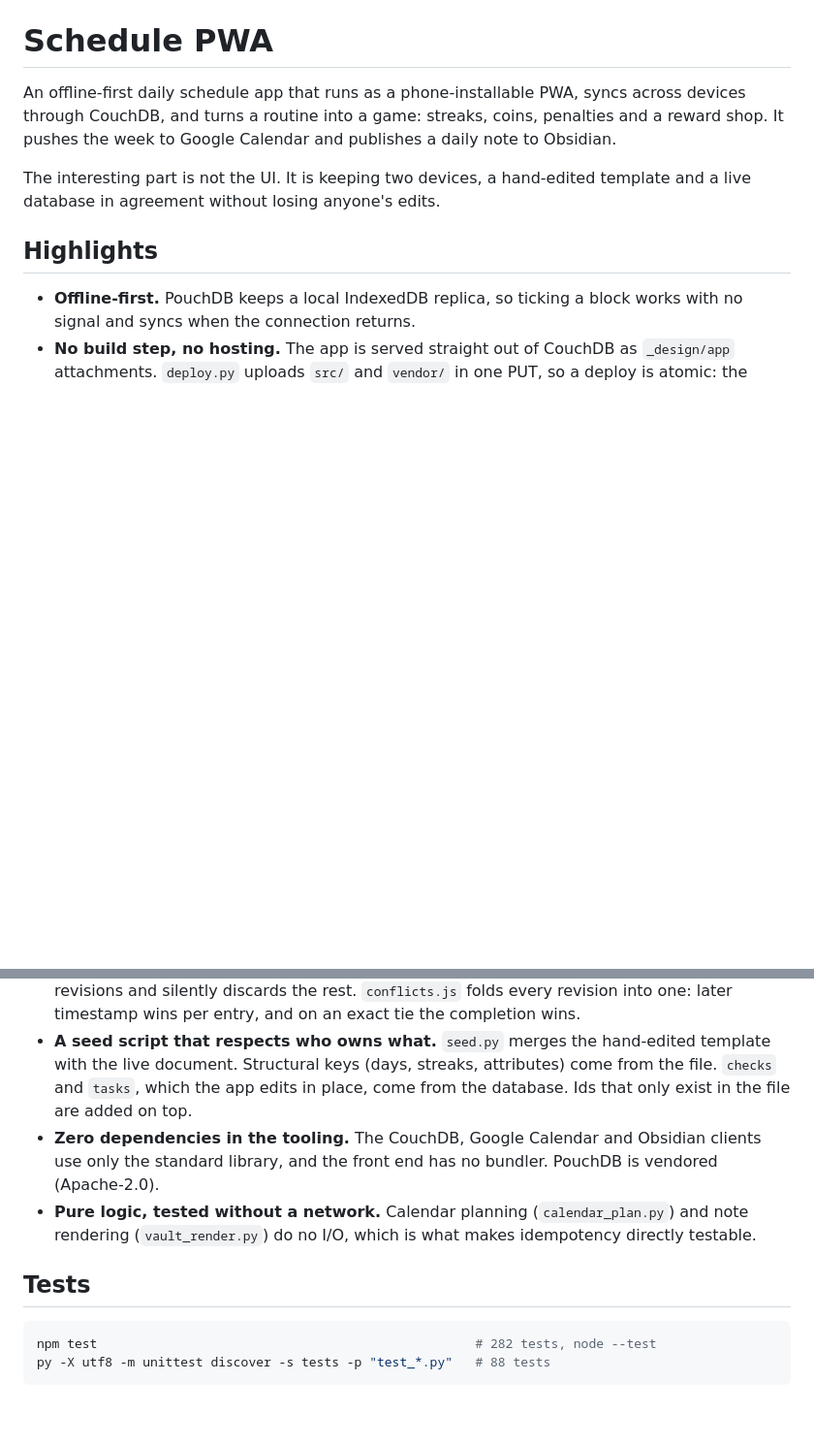
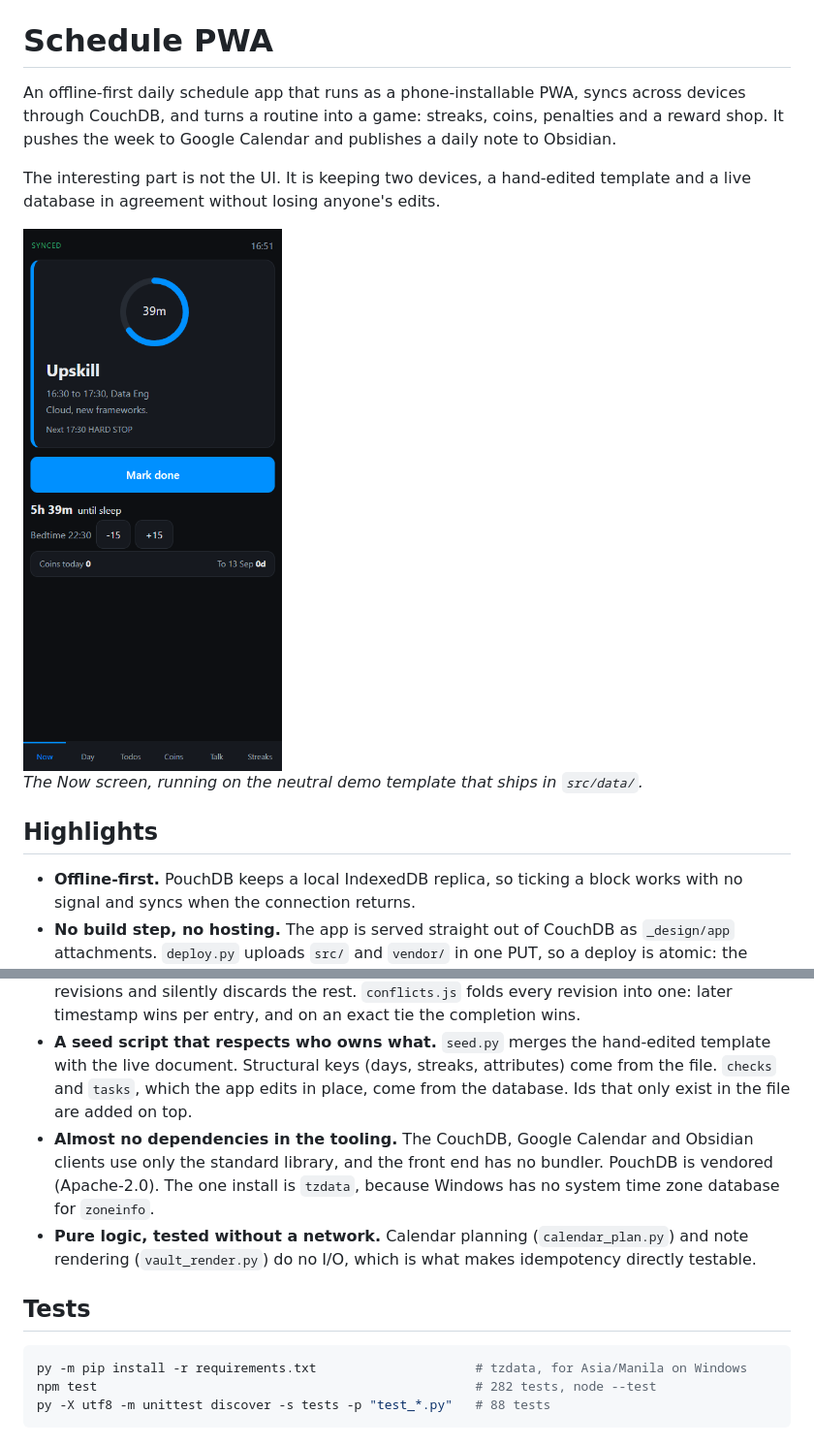
Before and after one commit to Ainz47/Projects, a Markdown page: Proj14_Personal_Workflow_PWA/README.md, 2 parts joined by grey strips. Shown at 97% size. GitHub-like rendering; pictures changed too: Proj14_Personal_Workflow_PWA/docs/screenshots/now.png (added); blank space fills up the shorter version.

Commit message:
docs: add Proj14 screenshot, CI badge and an evidence line to the root README
The root README now says which projects are verified by CI and which are
documented only. Proj14 gets a screenshot of the demo template, and the
tzdata/pyyaml installs are documented where the tests are.

Co-Authored-By: Claude Sonnet 5 <noreply@anthropic.com>

````diff
--- a/Proj14_Personal_Workflow_PWA/README.md
+++ b/Proj14_Personal_Workflow_PWA/README.md
@@ -3,6 +3,10 @@
 An offline-first daily schedule app that runs as a phone-installable PWA, syncs across devices through CouchDB, and turns a routine into a game: streaks, coins, penalties and a reward shop. It pushes the week to Google Calendar and publishes a daily note to Obsidian.
 
 The interesting part is not the UI. It is keeping two devices, a hand-edited template and a live database in agreement without losing anyone's edits.
+
+<img src="docs/screenshots/now.png" alt="The Now screen: current block, countdown, mark-done button and bedtime controls" width="300">
+
+*The Now screen, running on the neutral demo template that ships in `src/data/`.*
 
 ## Highlights
 
@@ -11,12 +15,13 @@ The interesting part is not the UI. It is keeping two devices, a hand-edited tem
 - **Network-first service worker.** With no content hashing, the only way new files reach an installed device is to prefer the network and fall back to the cached shell, which `sw.js` does.
 - **Conflict resolution that keeps both sides.** CouchDB picks a winner among conflicting revisions and silently discards the rest. `conflicts.js` folds every revision into one: later timestamp wins per entry, and on an exact tie the completion wins.
 - **A seed script that respects who owns what.** `seed.py` merges the hand-edited template with the live document. Structural keys (days, streaks, attributes) come from the file. `checks` and `tasks`, which the app edits in place, come from the database. Ids that only exist in the file are added on top.
-- **Zero dependencies in the tooling.** The CouchDB, Google Calendar and Obsidian clients use only the standard library, and the front end has no bundler. PouchDB is vendored (Apache-2.0).
+- **Almost no dependencies in the tooling.** The CouchDB, Google Calendar and Obsidian clients use only the standard library, and the front end has no bundler. PouchDB is vendored (Apache-2.0). The one install is `tzdata`, because Windows has no system time zone database for `zoneinfo`.
 - **Pure logic, tested without a network.** Calendar planning (`calendar_plan.py`) and note rendering (`vault_render.py`) do no I/O, which is what makes idempotency directly testable.
 
 ## Tests
 
 ```bash
+py -m pip install -r requirements.txt                     # tzdata, for Asia/Manila on Windows
 npm test                                                  # 282 tests, node --test
 py -X utf8 -m unittest discover -s tests -p "test_*.py"   # 88 tests
 ```
````
Also changed, not shown: Proj15_Claude_Code_Tooling/README.md (+1 -0 lines), 1 other file.
